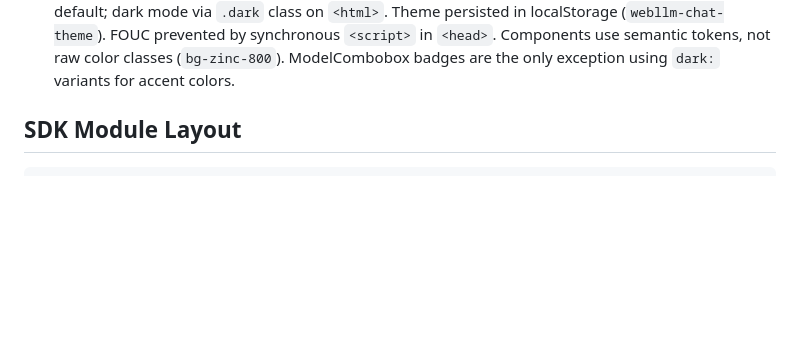
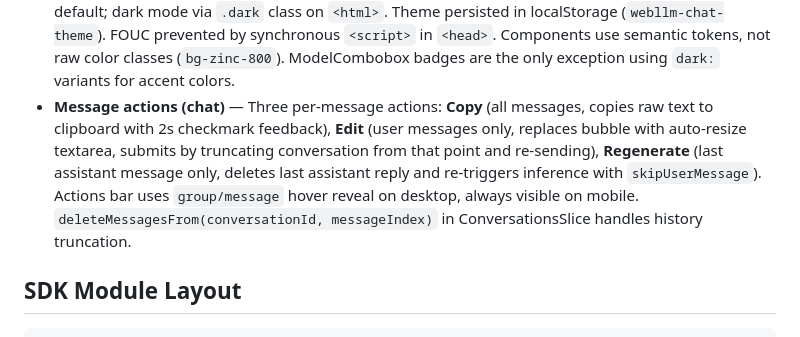
Before and after one commit to WebLLM-io/webllm.io, a Markdown page: CLAUDE.md, the part around the change. GitHub-like rendering; blank space fills up the shorter version.

Commit message:
docs: document message actions architecture in CLAUDE.md

```diff
--- a/CLAUDE.md
+++ b/CLAUDE.md
@@ -35,6 +35,7 @@ pnpm + Turborepo monorepo with the following packages:
 - **Progress stage parsing** — `initProgressCallback` parses `progress.text` from web-llm: `/shader|compile/i` → `'compile'` stage, `progress >= 1` → `'warmup'`, otherwise → `'download'`
 - **Thinking model support** — Two formats: `<think>` tags in `delta.content` (DeepSeek R1, QwQ, local MLC) and `delta.reasoning_content` field (OpenAI o1/o3). `reasoning_content` takes priority. Only the answer portion is stored in chat history.
 - **Theme system (chat)** — CSS custom properties with `@theme inline` in Tailwind v4. Semantic color tokens (e.g. `bg-bg-surface`, `text-text-muted`) defined via `--th-*` CSS variables. Light mode is default; dark mode via `.dark` class on `<html>`. Theme persisted in localStorage (`webllm-chat-theme`). FOUC prevented by synchronous `<script>` in `<head>`. Components use semantic tokens, not raw color classes (`bg-zinc-800`). ModelCombobox badges are the only exception using `dark:` variants for accent colors.
+- **Message actions (chat)** — Three per-message actions: **Copy** (all messages, copies raw text to clipboard with 2s checkmark feedback), **Edit** (user messages only, replaces bubble with auto-resize textarea, submits by truncating conversation from that point and re-sending), **Regenerate** (last assistant message only, deletes last assistant reply and re-triggers inference with `skipUserMessage`). Actions bar uses `group/message` hover reveal on desktop, always visible on mobile. `deleteMessagesFrom(conversationId, messageIndex)` in ConversationsSlice handles history truncation.
 
 ## SDK Module Layout
 
```
